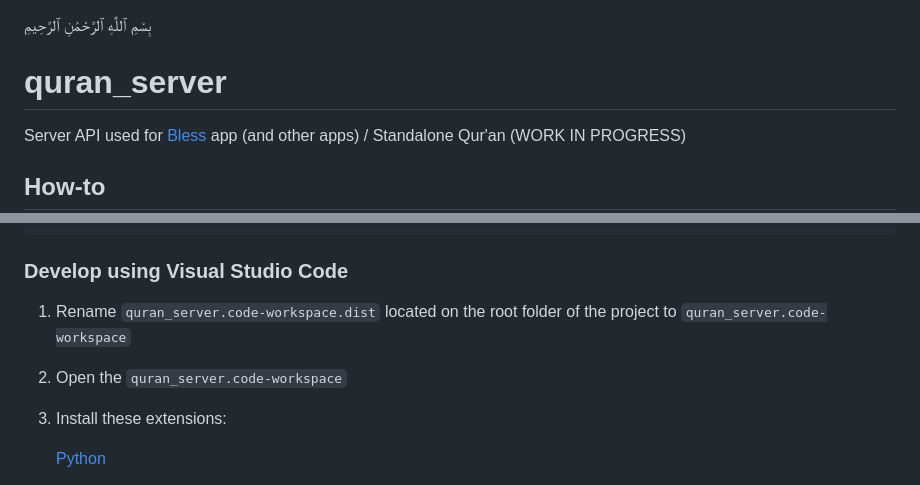
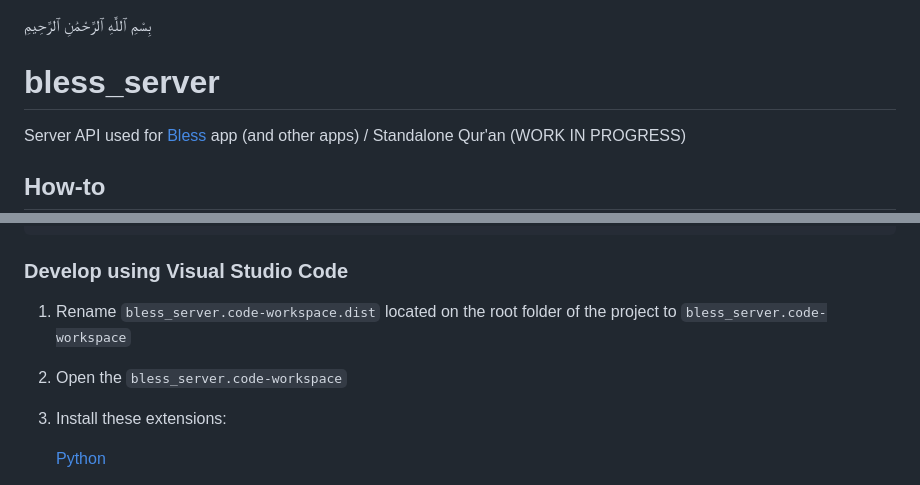
Before and after one commit to bal-sm/bless_server, a Markdown page: README.md, 2 parts joined by grey strips. Drawn GitHub-style.

Commit message:
Renamed existing `quran_server` references to `bless_server`

````diff
--- a/README.md
+++ b/README.md
@@ -1,5 +1,5 @@
 بِسْمِ ٱللَّٰهِ ٱلرَّحْمَٰنِ ٱلرَّحِيمِ
-# quran_server
+# bless_server
 Server API used for [Bless](https://github.com/bal-sm/bless) app (and other apps) / Standalone Qur'an (WORK IN PROGRESS)
 
 ## How-to
@@ -67,8 +67,8 @@ python3 manage.py runserver
 ```
 
 ### Develop using Visual Studio Code
-1. Rename `quran_server.code-workspace.dist` located on the root folder of the project to `quran_server.code-workspace`
-2. Open the `quran_server.code-workspace`
+1. Rename `bless_server.code-workspace.dist` located on the root folder of the project to `bless_server.code-workspace`
+2. Open the `bless_server.code-workspace`
 3. Install
     these extensions:
 
````
